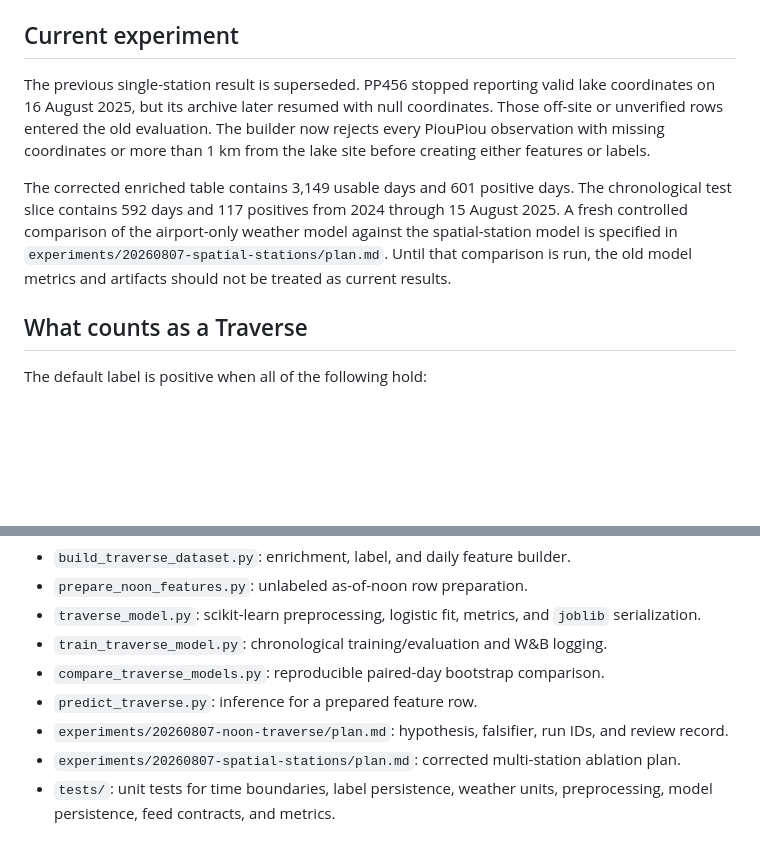
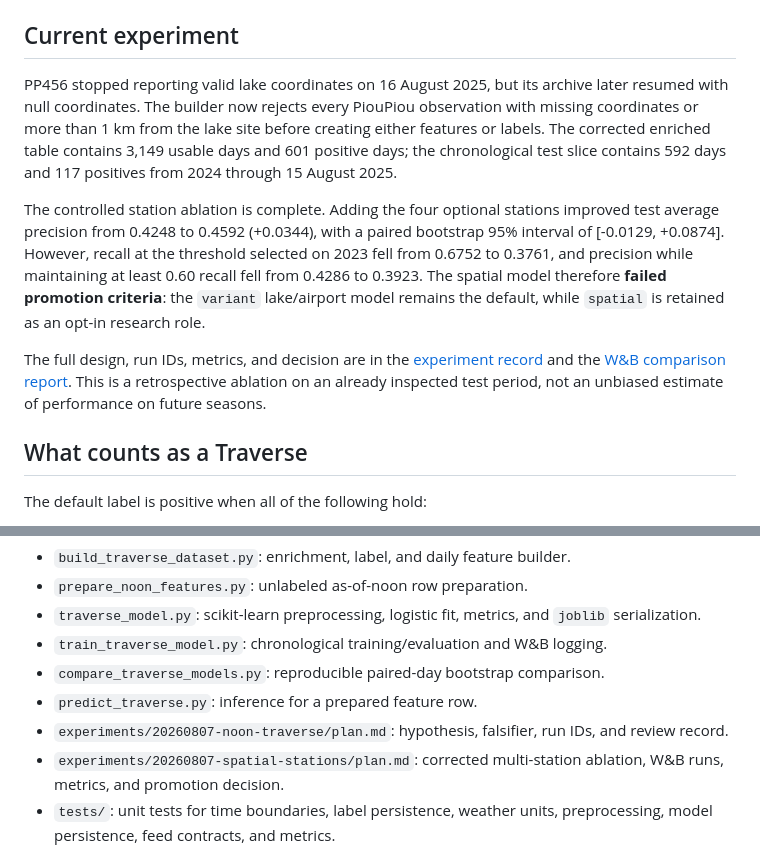
Before and after one commit to tcapelle/pioupiou, a Markdown page: README.md, 2 parts joined by grey strips. Rendered like a GitHub page; blank space fills up the shorter version.

Commit message:
Record spatial station experiment verdict

```diff
--- a/README.md
+++ b/README.md
@@ -12,18 +12,26 @@ PiouPiou and weather observations timestamped before noon.
 
 ## Current experiment
 
-The previous single-station result is superseded. PP456 stopped reporting valid
-lake coordinates on 16 August 2025, but its archive later resumed with null
-coordinates. Those off-site or unverified rows entered the old evaluation.
-The builder now rejects every PiouPiou observation with missing coordinates or
-more than 1 km from the lake site before creating either features or labels.
+PP456 stopped reporting valid lake coordinates on 16 August 2025, but its
+archive later resumed with null coordinates. The builder now rejects every
+PiouPiou observation with missing coordinates or more than 1 km from the lake
+site before creating either features or labels. The corrected enriched table
+contains 3,149 usable days and 601 positive days; the chronological test slice
+contains 592 days and 117 positives from 2024 through 15 August 2025.
 
-The corrected enriched table contains 3,149 usable days and 601 positive days.
-The chronological test slice contains 592 days and 117 positives from 2024
-through 15 August 2025. A fresh controlled comparison of the airport-only
-weather model against the spatial-station model is specified in
-`experiments/20260807-spatial-stations/plan.md`. Until that comparison is run,
-the old model metrics and artifacts should not be treated as current results.
+The controlled station ablation is complete. Adding the four optional stations
+improved test average precision from 0.4248 to 0.4592 (+0.0344), with a paired
+bootstrap 95% interval of [-0.0129, +0.0874]. However, recall at the threshold
+selected on 2023 fell from 0.6752 to 0.3761, and precision while maintaining at
+least 0.60 recall fell from 0.4286 to 0.3923. The spatial model therefore
+**failed promotion criteria**: the `variant` lake/airport model remains the
+default, while `spatial` is retained as an opt-in research role.
+
+The full design, run IDs, metrics, and decision are in the
+[experiment record](experiments/20260807-spatial-stations/plan.md) and the
+[W&B comparison report](https://wandb.ai/capecape/pioupiou-traverse/reports/Traverse-spatial-station-ablation-%E2%80%94-2026-08-08--VmlldzoxNzY4ODM5Mg==).
+This is a retrospective ablation on an already inspected test period, not an
+unbiased estimate of performance on future seasons.
 
 ## What counts as a Traverse
 
@@ -166,7 +174,7 @@ against one immutable byte snapshot before deserialization and scoring.
 - `experiments/20260807-noon-traverse/plan.md`: hypothesis, falsifier, run IDs,
   and review record.
 - `experiments/20260807-spatial-stations/plan.md`: corrected multi-station
-  ablation plan.
+  ablation, W&B runs, metrics, and promotion decision.
 - `tests/`: unit tests for time boundaries, label persistence, weather units,
   preprocessing, model persistence, feed contracts, and metrics.
 
```
Also changed, not shown: experiments/20260807-spatial-stations/plan.md (+42 -8 lines).
